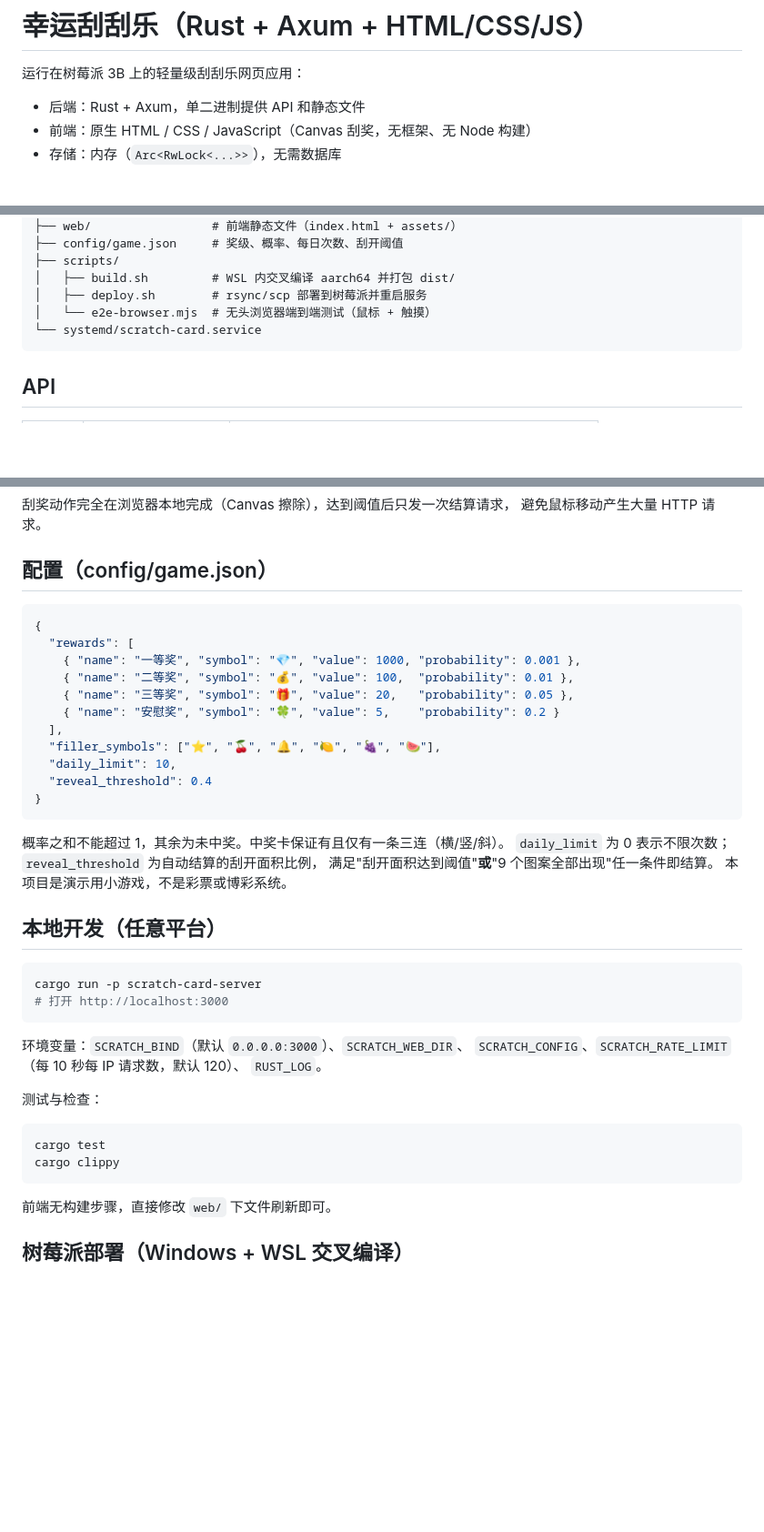
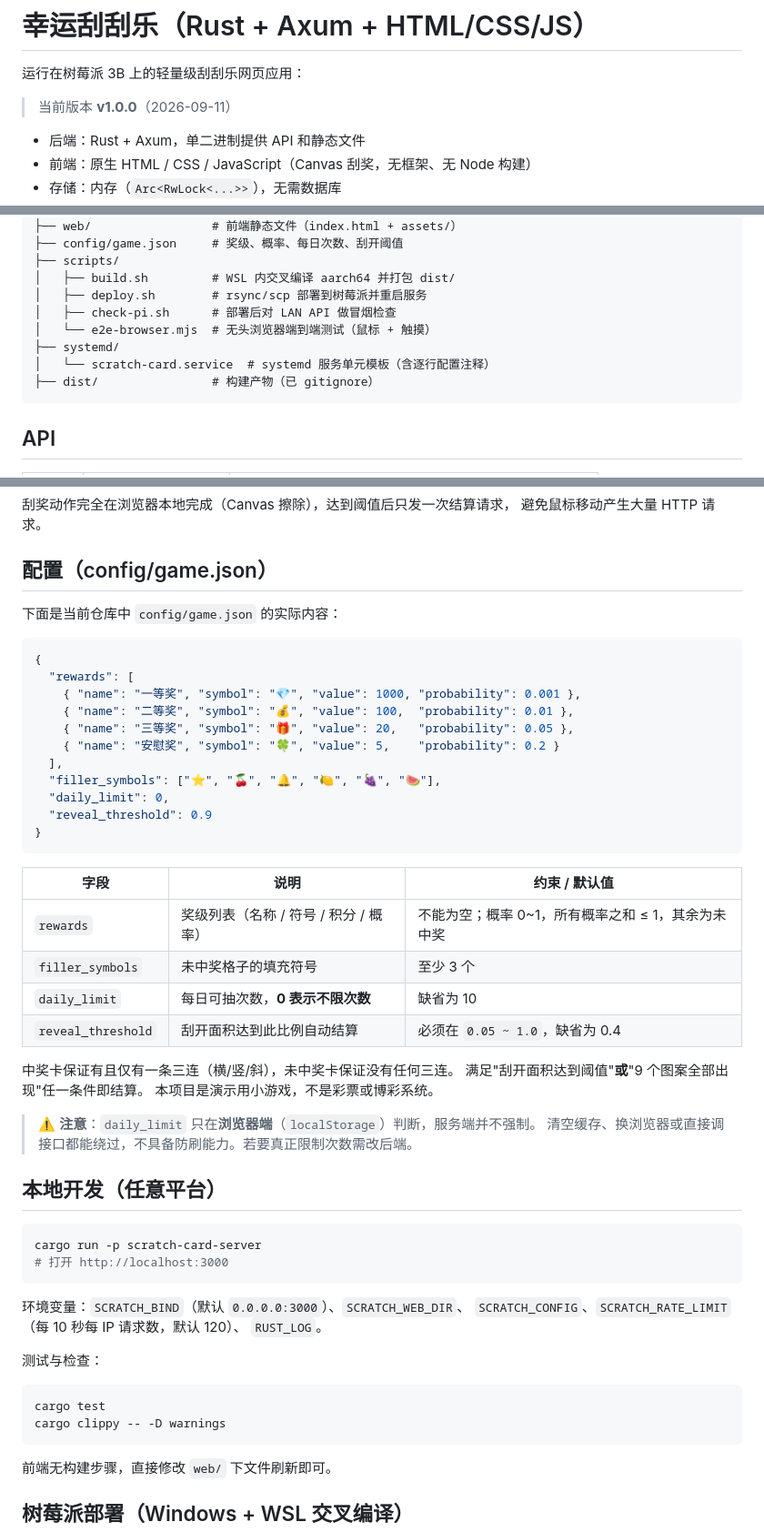
Before and after one commit to LAOEEEE/db, a Markdown page: README.md, 3 parts joined by grey strips. Shown at 91% size. GitHub-like rendering; blank space fills up the shorter version.

Commit message:
doc: 修改错误的README

````diff
--- a/README.md
+++ b/README.md
@@ -1,6 +1,8 @@
 # 幸运刮刮乐（Rust + Axum + HTML/CSS/JS）
 
 运行在树莓派 3B 上的轻量级刮刮乐网页应用：
+
+> 当前版本 **v1.0.0**（2026-09-11）
 
 - 后端：Rust + Axum，单二进制提供 API 和静态文件
 - 前端：原生 HTML / CSS / JavaScript（Canvas 刮奖，无框架、无 Node 构建）
@@ -25,8 +27,11 @@
 ├── scripts/
 │   ├── build.sh         # WSL 内交叉编译 aarch64 并打包 dist/
 │   ├── deploy.sh        # rsync/scp 部署到树莓派并重启服务
+│   ├── check-pi.sh      # 部署后对 LAN API 做冒烟检查
 │   └── e2e-browser.mjs  # 无头浏览器端到端测试（鼠标 + 触摸）
-└── systemd/scratch-card.service
+├── systemd/
+│   └── scratch-card.service  # systemd 服务单元模板（含逐行配置注释）
+├── dist/                # 构建产物（已 gitignore）
 ```
 
 ## API
@@ -44,6 +49,8 @@
 
 ## 配置（config/game.json）
 
+下面是当前仓库中 `config/game.json` 的实际内容：
+
 ```json
 {
   "rewards": [
@@ -53,15 +60,24 @@
     { "name": "安慰奖", "symbol": "🍀", "value": 5,    "probability": 0.2 }
   ],
   "filler_symbols": ["⭐", "🍒", "🔔", "🍋", "🍇", "🍉"],
-  "daily_limit": 10,
-  "reveal_threshold": 0.4
+  "daily_limit": 0,
+  "reveal_threshold": 0.9
 }
 ```
 
-概率之和不能超过 1，其余为未中奖。中奖卡保证有且仅有一条三连（横/竖/斜）。
-`daily_limit` 为 0 表示不限次数；`reveal_threshold` 为自动结算的刮开面积比例，
+| 字段 | 说明 | 约束 / 默认值 |
+| --- | --- | --- |
+| `rewards` | 奖级列表（名称 / 符号 / 积分 / 概率） | 不能为空；概率 0~1，所有概率之和 ≤ 1，其余为未中奖 |
+| `filler_symbols` | 未中奖格子的填充符号 | 至少 3 个 |
+| `daily_limit` | 每日可抽次数，**0 表示不限次数** | 缺省为 10 |
+| `reveal_threshold` | 刮开面积达到此比例自动结算 | 必须在 `0.05 ~ 1.0`，缺省为 0.4 |
+
+中奖卡保证有且仅有一条三连（横/竖/斜），未中奖卡保证没有任何三连。
 满足"刮开面积达到阈值"**或**"9 个图案全部出现"任一条件即结算。
 本项目是演示用小游戏，不是彩票或博彩系统。
+
+> ⚠️ **注意**：`daily_limit` 只在**浏览器端**（`localStorage`）判断，服务端并不强制。
+> 清空缓存、换浏览器或直接调接口都能绕过，不具备防刷能力。若要真正限制次数需改后端。
 
 ## 本地开发（任意平台）
 
@@ -78,7 +94,7 @@ cargo run -p scratch-card-server
 
 ```bash
 cargo test
-cargo clippy
+cargo clippy -- -D warnings
 ```
 
 前端无构建步骤，直接修改 `web/` 下文件刷新即可。
````
